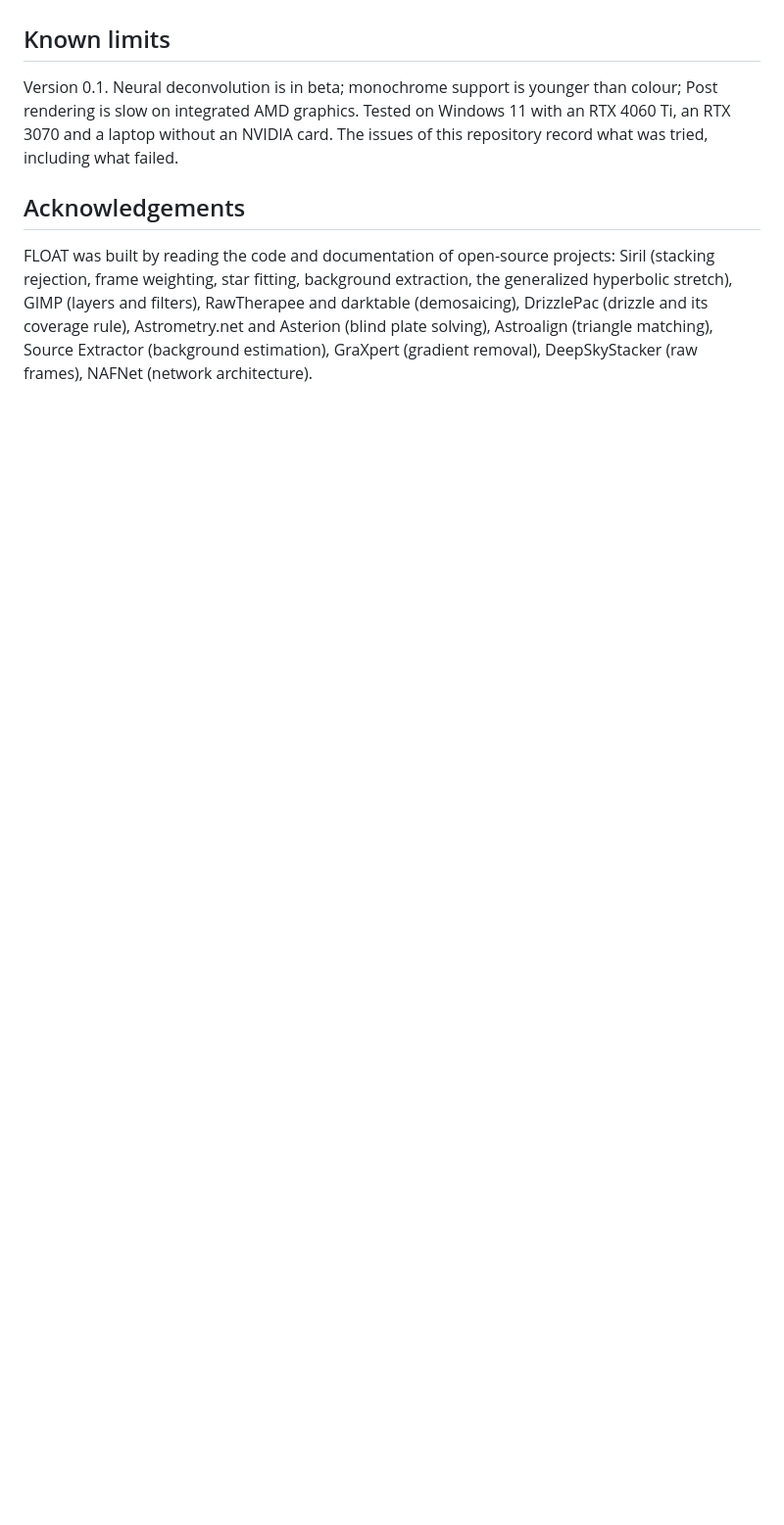
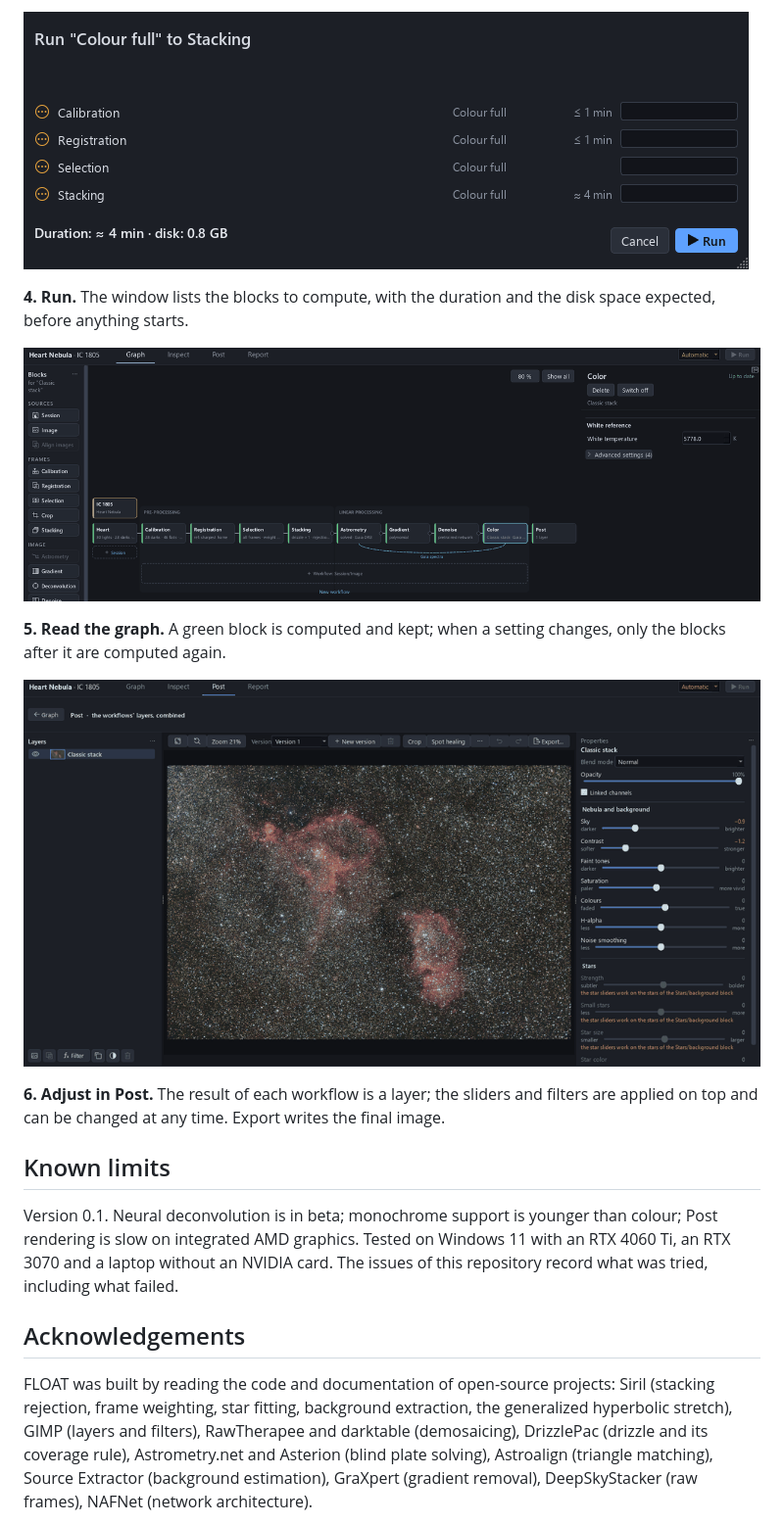
Before and after one commit to n1c1-1/FLOAT, a Markdown page: README.md, the part around one of its changes. Shown at 98% size. GitHub-like rendering; pictures changed too: docs/images/guide/4-run.png (added), docs/images/guide/5-graph.png (added), docs/images/guide/6-post.png (added); blank space fills up the shorter version.

```diff
--- a/README.md
+++ b/README.md
@@ -120,3 +136,17 @@ New project → choose a template → choose the frames → Run.
+![The Run window](docs/images/guide/4-run.png)
+
+**4. Run.** The window lists the blocks to compute, with the duration and the disk space expected, before anything starts.
+
+![The graph after a run](docs/images/guide/5-graph.png)
+
+**5. Read the graph.** A green block is computed and kept; when a setting changes, only the blocks after it are
+computed again.
+
+![Post](docs/images/guide/6-post.png)
+
+**6. Adjust in Post.** The result of each workflow is a layer; the sliders and filters are applied on top and can be
+changed at any time. Export writes the final image.
+
 ## Known limits
 
 Version 0.1. Neural deconvolution is in beta; monochrome support is younger than colour; Post rendering is
```
Also changed, not shown: other parts of README.md (+16 -0 lines), docs/images/guide/1-home.png (added), docs/images/guide/2-templates.png (added), docs/images/guide/3-frames.png (added), 2 other files.
